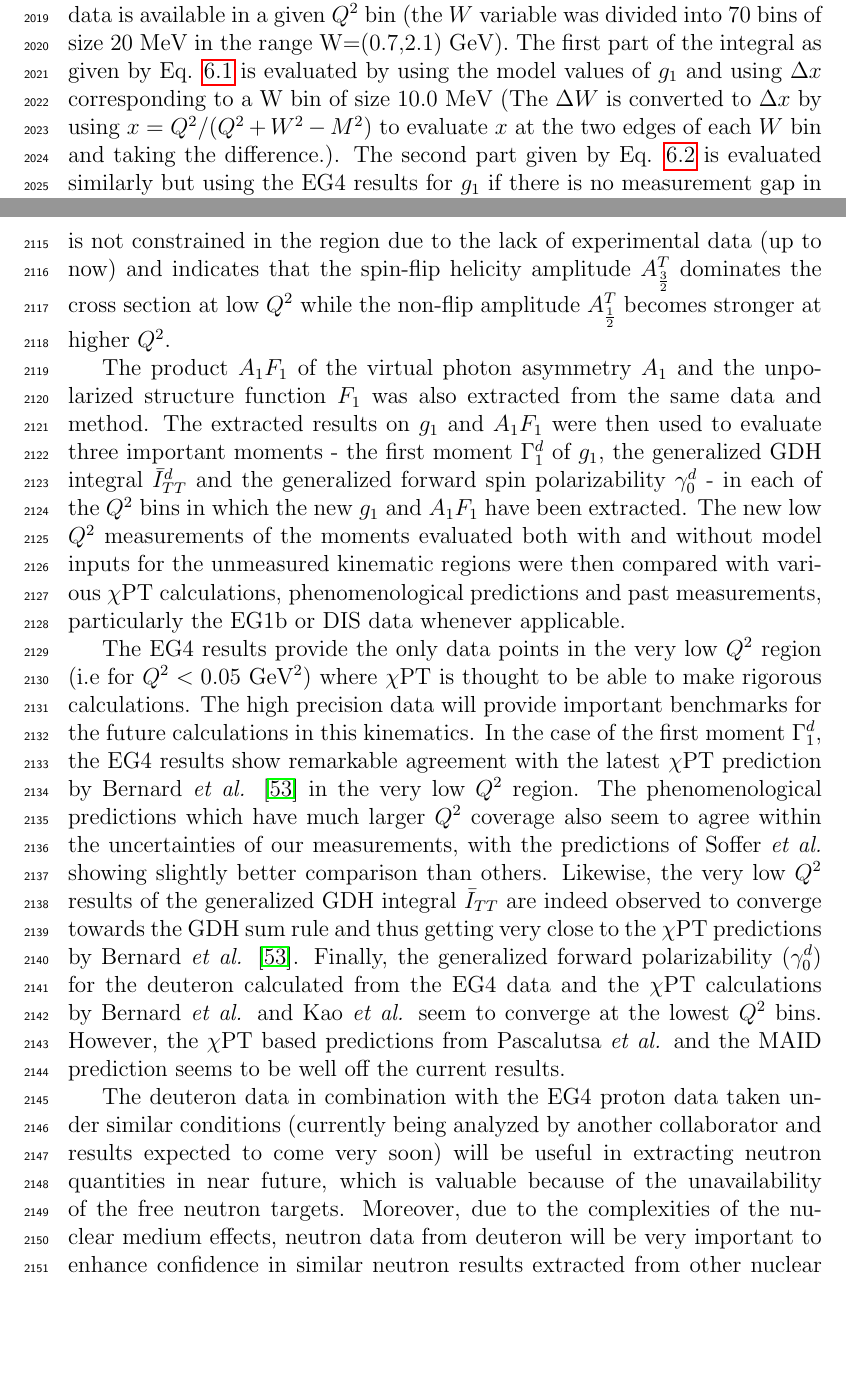
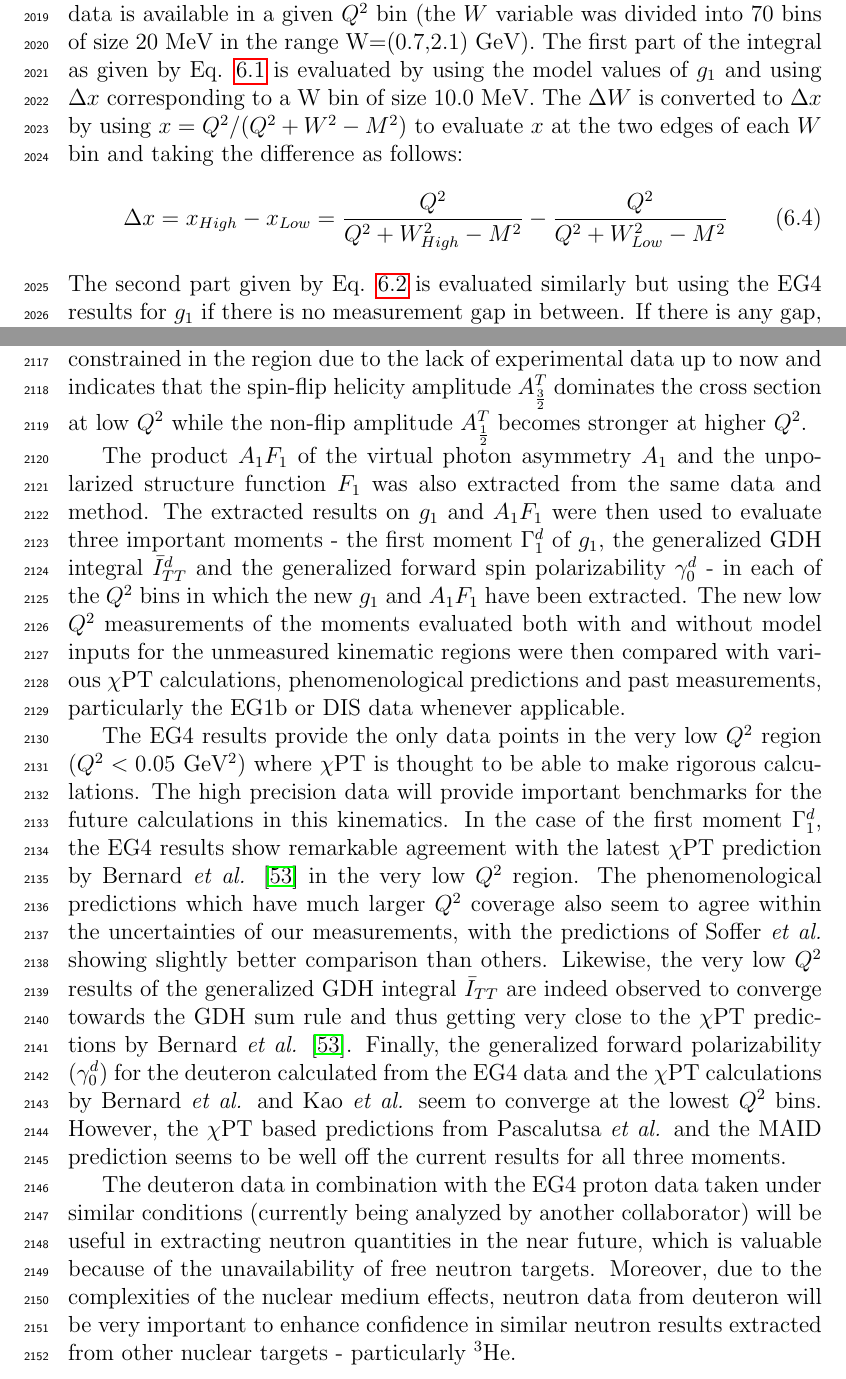
Before and after one commit to ShivaramKPA/AnaNoteEG4, a LaTeX thesis (analysisNote.tex, which reads conclusionsEG4.tex, resultsG1_A1F1.tex): two parts of pages 136 and 145 of 152, joined at a grey line, cut so that both start at the same text, the shorter picture padded with empty space. Compiled offline with pdfLaTeX.

Commit message:
xz comments till 131st comment

```diff
--- a/conclusionsEG4.tex
+++ b/conclusionsEG4.tex
@@ -65,14 +65,15 @@ three important moments - the first moment $\Gamma^d_1$ of \gone, the generalize
 
 %======================= Integrals observation, conclusions
 %It must be noted that the
-The EG4 results provide the only data points in the very low \qsqs region (i.e for $Q^2<0.05$ GeV$^2$) where \chipts is thought to be able to make rigorous calculations. The high precision data will provide important benchmarks for the future calculations in this kinematics. In the case of the first moment $\Gamma^d_1$, the EG4 results show remarkable agreement with the latest \chipts prediction by Bernard \etal \cite{BEKM13} in the very low \qsqs region. The phenomenological predictions which have much larger \qsqs coverage also seem to agree within the uncertainties of our measurements, with the predictions of Soffer \etal showing slightly better comparison than others.
+The EG4 results provide the only data points in the very low \qsqs region ($Q^2<0.05$ GeV$^2$) where \chipts is thought to be able to make rigorous calculations. The high precision data will provide important benchmarks for the future calculations in this kinematics. In the case of the first moment $\Gamma^d_1$, the EG4 results show remarkable agreement with the latest \chipts prediction by Bernard \etal \cite{BEKM13} in the very low \qsqs region. The phenomenological predictions which have much larger \qsqs coverage also seem to agree within the uncertainties of our measurements, with the predictions of Soffer \etal showing slightly better comparison than others.
 Likewise, the very low \qsqs results of the generalized GDH integral $\bar{I}_{TT}$ are indeed observed to converge towards the GDH sum rule and thus getting very close to the \chipts predictions by Bernard \etal \cite{BEKM13}.
 %However, only one or two higher order terms can be calculated confidently, since higher orders require additional (unknown) constants. Therefore, \chipts predictions do reasonably well at ultra-low \qsqs but cannot be expected to work at the higher \qsq, where the data show a turn-around and a transition towards positive values.
-Finally, the generalized forward polarizability ($\gamma^d_0$) for the deuteron calculated from the EG4 data and the \chipts calculations by Bernard \etal and Kao \etal seem to converge at the lowest \qsqs bins.  However, the \chipts based predictions from Pascalutsa \etal and the MAID prediction seems to be well off the current results.
+Finally, the generalized forward polarizability ($\gamma^d_0$) for the deuteron calculated from the EG4 data and the \chipts calculations by Bernard \etal and Kao \etal seem to converge at the lowest \qsqs bins.  However, the \chipts based predictions from Pascalutsa \etal and the MAID prediction seems to be well off the current results for all three moments.
 %=======================
 
 
 % Outlook
 The deuteron data in combination with the EG4 proton data taken under similar conditions %by the same experiment
-(currently being analyzed by another collaborator and results expected to come very soon) will be useful in extracting neutron quantities in near future, which is valuable because of the unavailability of the free neutron targets. Moreover, due to the complexities of the nuclear medium effects, neutron data from deuteron will be very important to enhance confidence in similar neutron results extracted from other nuclear targets particularly $^3$He.
+(currently being analyzed by another collaborator) % and results expected to come very soon)
+will be useful in extracting neutron quantities in the near future, which is valuable because of the unavailability of free neutron targets. Moreover, due to the complexities of the nuclear medium effects, neutron data from deuteron will be very important to enhance confidence in similar neutron results extracted from other nuclear targets - particularly $^3$He.
 
--- a/resultsG1_A1F1.tex
+++ b/resultsG1_A1F1.tex
@@ -150,7 +150,12 @@ The integrals with the model contributions were calculated from $x=0.001$ to the
 \label{eqGamma12}
               &+& \int^{W=1.08}_{W=1.15}        g_1(x,Q^2) dx \qquad \text{model} % with} \Delta x (\Delta W = 10.0 \text{1 MeV})
 \end{eqnarray}
-where $W_{data}$ indicates the upper edge of the last $W$ bin in which the EG4 data is available in a given \qsqs bin (the $W$ variable was divided into 70 bins of size 20 MeV in the range W=(0.7,2.1) GeV). The first part of the integral as given by Eq. \ref{eqGamma10} is evaluated by using the model values of \gones and using $\Delta x$ corresponding to a W bin of size 10.0 MeV (The $\Delta W$ is converted to $\Delta x$ by using $x = Q^2/(Q^2 + W^2 - M^2)$ to evaluate $x$ at the two edges of each $W$ bin and taking the difference.). The second part given by Eq. \ref{eqGamma11} is evaluated similarly but using the EG4 results for \gones if there is no measurement gap in between. If there is any gap, the same method as in the first part is used to get a model contribution for the gap and added to the data contribution. Lastly, the the third contribution given by Eq. \ref{eqGamma11} again were evaluated from from model values (quasi-elastic part turned off from the model in all of these cases) but with finer W bins (1 MeV) because the integrals are very sensitive to the region near the $\Delta$ resonance due to the fact that the structure functions show rapid changes in this region. The reason to calculate the third integral using model values rather than data values is to avoid having contributions in the integrals from the quasi-elastic contamination.
+where $W_{data}$ indicates the upper edge of the last $W$ bin in which the EG4 data is available in a given \qsqs bin (the $W$ variable was divided into 70 bins of size 20 MeV in the range W=(0.7,2.1) GeV). The first part of the integral as given by Eq. \ref{eqGamma10} is evaluated by using the model values of \gones and using $\Delta x$ corresponding to a W bin of size 10.0 MeV. The $\Delta W$ is converted to $\Delta x$ by using $x = Q^2/(Q^2 + W^2 - M^2)$ to evaluate $x$ at the two edges of each $W$ bin and taking the difference as follows:
+\begin{eqnarray}
+\label{eqDeltaX}
+\Delta x = x_{High} - x_{Low} = \frac{Q^2}{Q^2 + W_{High}^2 - M^2} - \frac{Q^2}{Q^2 + W_{Low}^2 - M^2}
+\end{eqnarray}
+The second part given by Eq. \ref{eqGamma11} is evaluated similarly but using the EG4 results for \gones if there is no measurement gap in between. If there is any gap, the same method as in the first part is used to get a model contribution for the gap and added to the data contribution. Lastly, the the third contribution given by Eq. \ref{eqGamma11} again were evaluated from from model values (quasi-elastic part turned off from the model in all of these cases) but with finer W bins (1 MeV) because the integrals are very sensitive to the region near the $\Delta$ resonance due to the fact that the structure functions show rapid changes in this region. The reason to calculate the third integral using model values rather than data values is to avoid having contributions in the integrals from the quasi-elastic contamination.
 
 The statistical errors are evaluated by adding the statistical error contribution in each $W$ or $x$ bin in quadrature. For example, if the integral is evaluated in a \qsqs bin by calculating the sum $\left( \sum\limits_{W ~bins} g_1 \cdot \Delta x \right) $, then the corresponding statistical error is evaluated by calculating %$\sqrt{ \sum\limits_{W ~bins} g_1 \cdot \Delta x  }$.
 $\sqrt{ \sum\limits_{W ~bins} (\sigma g_1)^2 \cdot \Delta x  }$. %1/6/17: Modified according to Dr. Kuhn's comment (see page 3/98 in ~\Box Sync\KpDocuments\MSUpostdocRelated\EG4\AnalysisNote\EG4_MyOwn\Comments\DrKuhn\Pages96_114Chap7.PDF)
```
Also changed, not shown: conclusionsEG4.tex (14 more changed lines), resultsG1_A1F1.tex (4 more changed lines).
